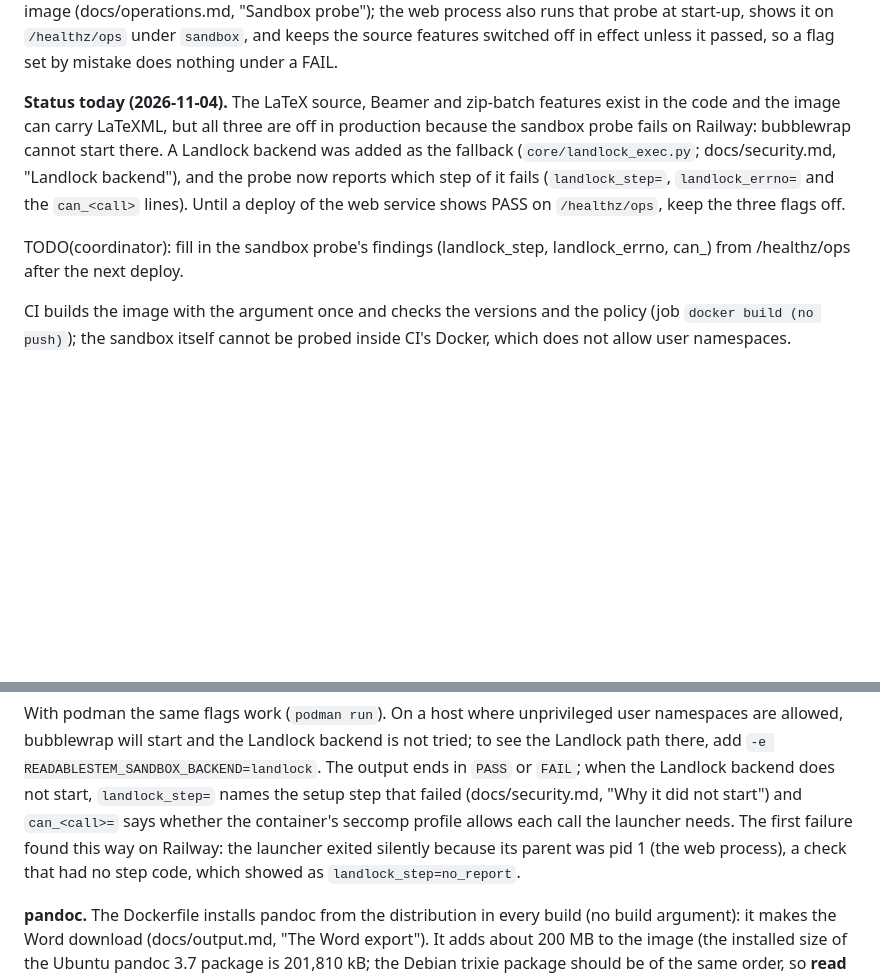
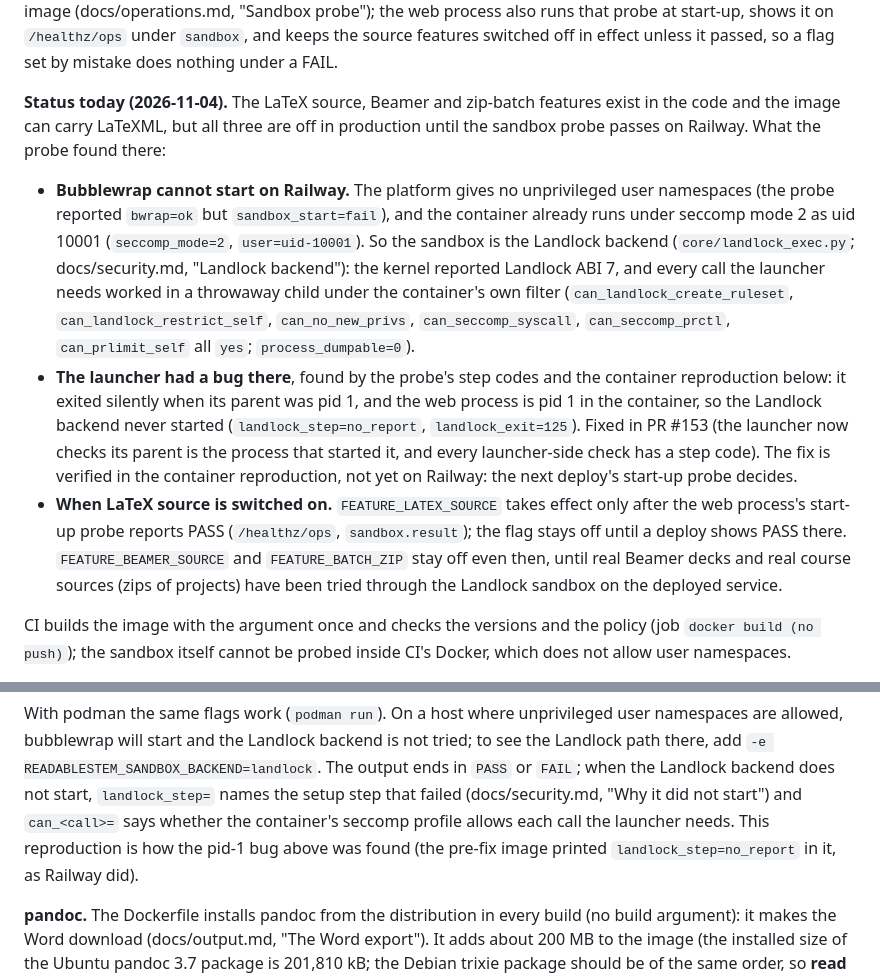
Before and after one commit to harishm17/readablestem, a Markdown page: docs/deploy-railway.md, 2 parts joined by grey strips. Drawn GitHub-style; blank space fills up the shorter version.

Commit message:
Merge origin/main; consolidate the LaTeX status and the container reproduction note in docs/deploy-railway.md

```diff
--- a/docs/deploy-railway.md
+++ b/docs/deploy-railway.md
@@ -497,13 +497,27 @@ on `/healthz/ops` under `sandbox`, and keeps the source features switched off in
 passed, so a flag set by mistake does nothing under a FAIL.
 
 **Status today (2026-11-04).** The LaTeX source, Beamer and zip-batch features exist in the code and
-the image can carry LaTeXML, but all three are off in production because the sandbox probe fails on
-Railway: bubblewrap cannot start there. A Landlock backend was added as the fallback (`core/landlock_exec.py`; docs/security.md,
-"Landlock backend"), and the probe now reports which step of it fails (`landlock_step=`,
-`landlock_errno=` and the `can_<call>` lines). Until a deploy of the web service shows PASS on
-`/healthz/ops`, keep the three flags off.
+the image can carry LaTeXML, but all three are off in production until the sandbox probe passes on
+Railway. What the probe found there:
 
-TODO(coordinator): fill in the sandbox probe's findings (landlock_step, landlock_errno, can_<call>) from /healthz/ops after the next deploy.
+- **Bubblewrap cannot start on Railway.** The platform gives no unprivileged user namespaces (the
+  probe reported `bwrap=ok` but `sandbox_start=fail`), and the container already runs under seccomp
+  mode 2 as uid 10001 (`seccomp_mode=2`, `user=uid-10001`). So the sandbox is the Landlock backend
+  (`core/landlock_exec.py`; docs/security.md, "Landlock backend"): the kernel reported Landlock
+  ABI 7, and every call the launcher needs worked in a throwaway child under the container's own
+  filter (`can_landlock_create_ruleset`, `can_landlock_restrict_self`, `can_no_new_privs`,
+  `can_seccomp_syscall`, `can_seccomp_prctl`, `can_prlimit_self` all `yes`; `process_dumpable=0`).
+- **The launcher had a bug there**, found by the probe's step codes and the container reproduction
+  below: it exited silently when its parent was pid 1, and the web process is pid 1 in the
+  container, so the Landlock backend never started (`landlock_step=no_report`, `landlock_exit=125`).
+  Fixed in PR #153 (the launcher now checks its parent is the process that started it, and every
+  launcher-side check has a step code). The fix is verified in the container reproduction, not yet
+  on Railway: the next deploy's start-up probe decides.
+- **When LaTeX source is switched on.** `FEATURE_LATEX_SOURCE` takes effect only after the web
+  process's start-up probe reports PASS (`/healthz/ops`, `sandbox.result`); the flag stays off
+  until a deploy shows PASS there. `FEATURE_BEAMER_SOURCE` and `FEATURE_BATCH_ZIP` stay off even
+  then, until real Beamer decks and real course sources (zips of projects) have been tried through
+  the Landlock sandbox on the deployed service.
 
 CI builds the image with the argument once and checks the
 versions and the policy (job `docker build (no push)`); the sandbox itself cannot be probed inside CI's
@@ -526,9 +540,8 @@ allowed, bubblewrap will start and the Landlock backend is not tried; to see the
 there, add `-e READABLESTEM_SANDBOX_BACKEND=landlock`. The output ends in `PASS` or `FAIL`; when the
 Landlock backend does not start, `landlock_step=` names the setup step that failed
 (docs/security.md, "Why it did not start") and `can_<call>=` says whether the container's seccomp
-profile allows each call the launcher needs. The first failure found this way on Railway: the
-launcher exited silently because its parent was pid 1 (the web process), a check that had
-no step code, which showed as `landlock_step=no_report`.
+profile allows each call the launcher needs. This reproduction is how the pid-1 bug above was
+found (the pre-fix image printed `landlock_step=no_report` in it, as Railway did).
 
 **pandoc.** The Dockerfile installs pandoc from the distribution in every build (no build argument):
 it makes the Word download (docs/output.md, "The Word export"). It adds about 200 MB to the image (the
```
